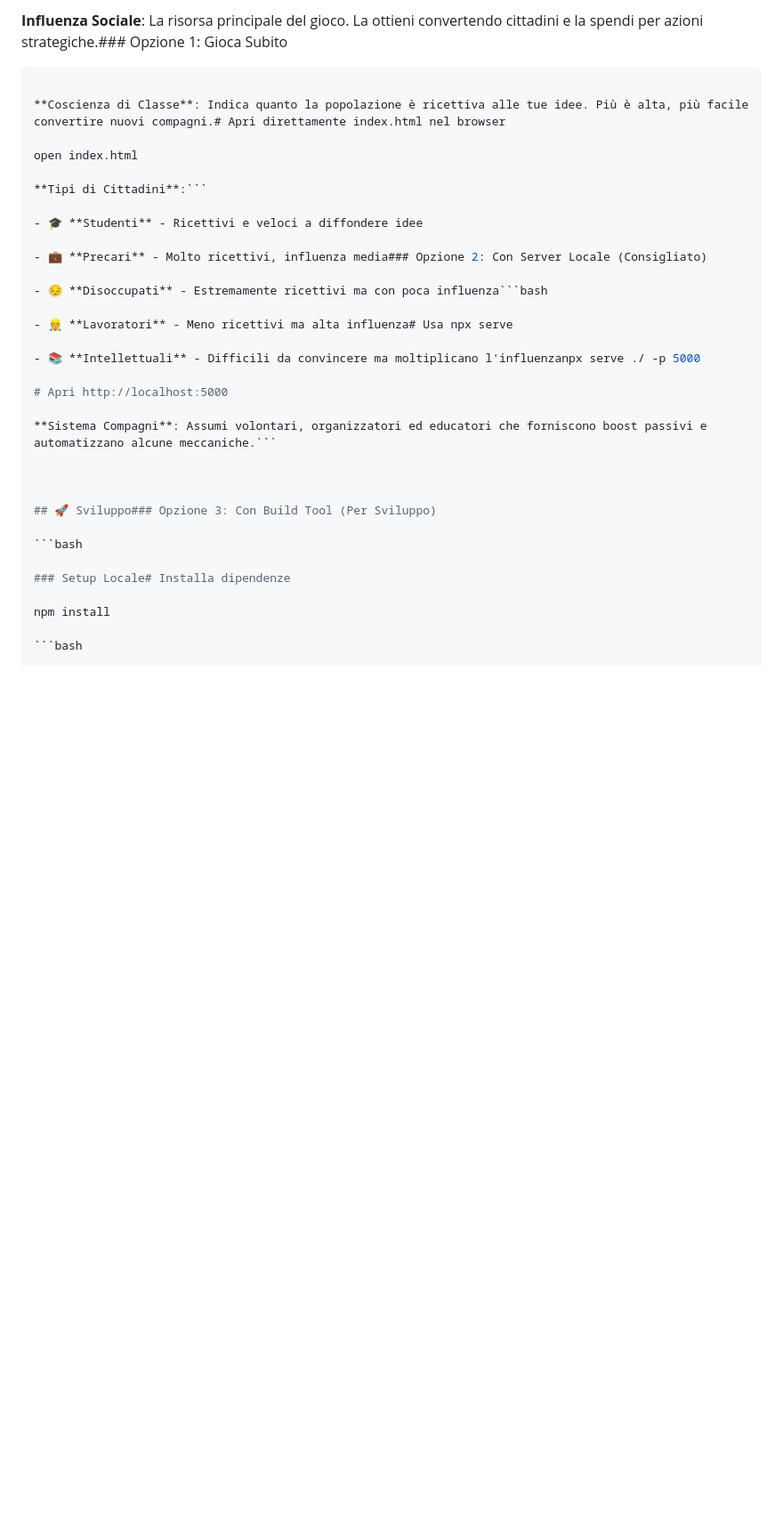
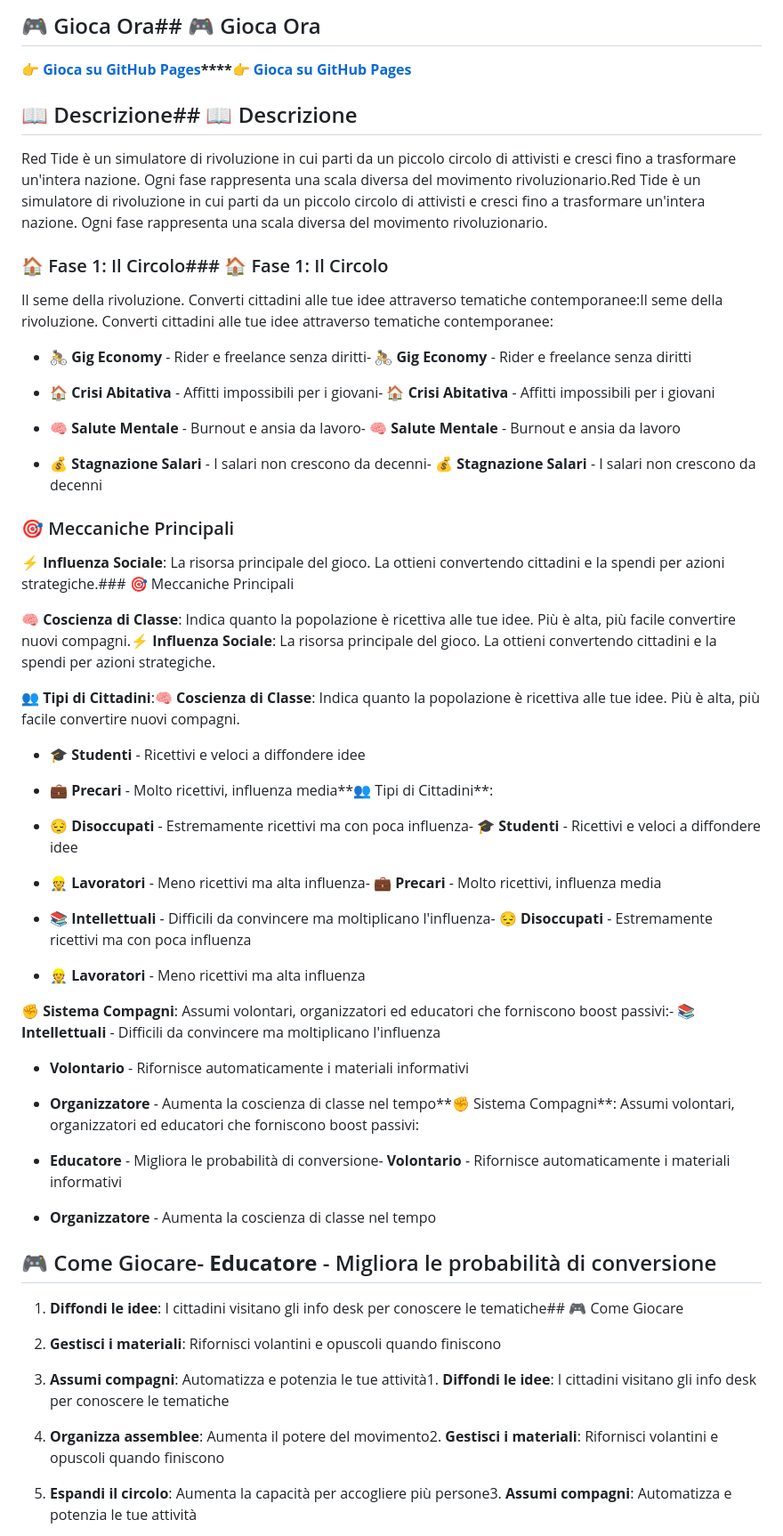
Before and after one commit to immacolato/red-tide, a Markdown page: README.md, the part around the change printed below. Shown: that part at 89% size. Rendered like a GitHub page; blank space fills up the shorter version.

````diff
--- a/README.md
+++ b/README.md
@@ -40,39 +12,87 @@ Il seme della rivoluzione. Converti cittadini alle tue idee attraverso tematiche
 
 
 
-**Influenza Sociale**: La risorsa principale del gioco. La ottieni convertendo cittadini e la spendi per azioni strategiche.### Opzione 1: Gioca Subito
+## 🎮 Gioca Ora## 🎮 Gioca Ora
 
-```bash
 
-**Coscienza di Classe**: Indica quanto la popolazione è ricettiva alle tue idee. Più è alta, più facile convertire nuovi compagni.# Apri direttamente index.html nel browser
 
-open index.html
+**👉 [Gioca su GitHub Pages](https://immacolato.github.io/red-tide/)****👉 [Gioca su GitHub Pages](https://immacolato.github.io/red-tide/)**
 
-**Tipi di Cittadini**:```
+
+
+## 📖 Descrizione## 📖 Descrizione
+
+
+
+Red Tide è un simulatore di rivoluzione in cui parti da un piccolo circolo di attivisti e cresci fino a trasformare un'intera nazione. Ogni fase rappresenta una scala diversa del movimento rivoluzionario.Red Tide è un simulatore di rivoluzione in cui parti da un piccolo circolo di attivisti e cresci fino a trasformare un'intera nazione. Ogni fase rappresenta una scala diversa del movimento rivoluzionario.
+
+
+
+### 🏠 Fase 1: Il Circolo### 🏠 Fase 1: Il Circolo
+
+
+
+Il seme della rivoluzione. Converti cittadini alle tue idee attraverso tematiche contemporanee:Il seme della rivoluzione. Converti cittadini alle tue idee attraverso tematiche contemporanee:
+
+
+
+- 🚴 **Gig Economy** - Rider e freelance senza diritti- 🚴 **Gig Economy** - Rider e freelance senza diritti
+
+- 🏠 **Crisi Abitativa** - Affitti impossibili per i giovani- 🏠 **Crisi Abitativa** - Affitti impossibili per i giovani
+
+- 🧠 **Salute Mentale** - Burnout e ansia da lavoro- 🧠 **Salute Mentale** - Burnout e ansia da lavoro
+
+- 💰 **Stagnazione Salari** - I salari non crescono da decenni- 💰 **Stagnazione Salari** - I salari non crescono da decenni
+
+
+
+### 🎯 Meccaniche Principali
+
+
+
+**⚡ Influenza Sociale**: La risorsa principale del gioco. La ottieni convertendo cittadini e la spendi per azioni strategiche.### 🎯 Meccaniche Principali
+
+
+
+**🧠 Coscienza di Classe**: Indica quanto la popolazione è ricettiva alle tue idee. Più è alta, più facile convertire nuovi compagni.**⚡ Influenza Sociale**: La risorsa principale del gioco. La ottieni convertendo cittadini e la spendi per azioni strategiche.
+
+
+
+**👥 Tipi di Cittadini**:**🧠 Coscienza di Classe**: Indica quanto la popolazione è ricettiva alle tue idee. Più è alta, più facile convertire nuovi compagni.
 
 - 🎓 **Studenti** - Ricettivi e veloci a diffondere idee
 
-- 💼 **Precari** - Molto ricettivi, influenza media### Opzione 2: Con Server Locale (Consigliato)
+- 💼 **Precari** - Molto ricettivi, influenza media**👥 Tipi di Cittadini**:
 
-- 😔 **Disoccupati** - Estremamente ricettivi ma con poca influenza```bash
+- 😔 **Disoccupati** - Estremamente ricettivi ma con poca influenza- 🎓 **Studenti** - Ricettivi e veloci a diffondere idee
 
-- 👷 **Lavoratori** - Meno ricettivi ma alta influenza# Usa npx serve
+- 👷 **Lavoratori** - Meno ricettivi ma alta influenza- 💼 **Precari** - Molto ricettivi, influenza media
 
-- 📚 **Intellettuali** - Difficili da convincere ma moltiplicano l'influenzanpx serve ./ -p 5000
+- 📚 **Intellettuali** - Difficili da convincere ma moltiplicano l'influenza- 😔 **Disoccupati** - Estremamente ricettivi ma con poca influenza
 
-# Apri http://localhost:5000
+- 👷 **Lavoratori** - Meno ricettivi ma alta influenza
 
-**Sistema Compagni**: Assumi volontari, organizzatori ed educatori che forniscono boost passivi e automatizzano alcune meccaniche.```
+**✊ Sistema Compagni**: Assumi volontari, organizzatori ed educatori che forniscono boost passivi:- 📚 **Intellettuali** - Difficili da convincere ma moltiplicano l'influenza
+
+- **Volontario** - Rifornisce automaticamente i materiali informativi
+
+- **Organizzatore** - Aumenta la coscienza di classe nel tempo**✊ Sistema Compagni**: Assumi volontari, organizzatori ed educatori che forniscono boost passivi:
+
+- **Educatore** - Migliora le probabilità di conversione- **Volontario** - Rifornisce automaticamente i materiali informativi
+
+- **Organizzatore** - Aumenta la coscienza di classe nel tempo
+
+## 🎮 Come Giocare- **Educatore** - Migliora le probabilità di conversione
 
 
 
-## 🚀 Sviluppo### Opzione 3: Con Build Tool (Per Sviluppo)
+1. **Diffondi le idee**: I cittadini visitano gli info desk per conoscere le tematiche## 🎮 Come Giocare
 
-```bash
+2. **Gestisci i materiali**: Rifornisci volantini e opuscoli quando finiscono
 
-### Setup Locale# Installa dipendenze
+3. **Assumi compagni**: Automatizza e potenzia le tue attività1. **Diffondi le idee**: I cittadini visitano gli info desk per conoscere le tematiche
 
-npm install
+4. **Organizza assemblee**: Aumenta il potere del movimento2. **Gestisci i materiali**: Rifornisci volantini e opuscoli quando finiscono
 
-```bash
+5. **Espandi il circolo**: Aumenta la capacità per accogliere più persone3. **Assumi compagni**: Automatizza e potenzia le tue attività
 
````
Also changed, not shown: other parts of README.md (+209 -100 lines).
